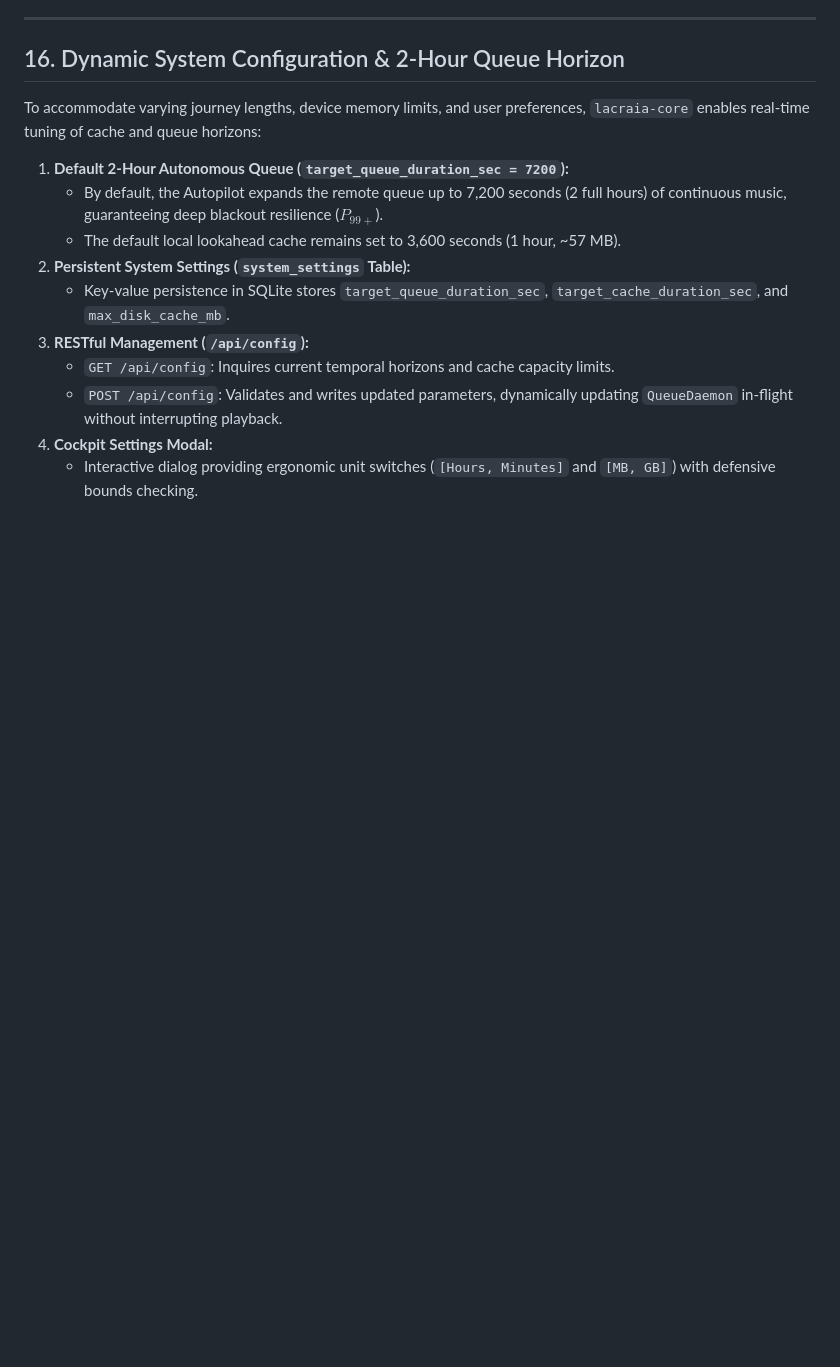
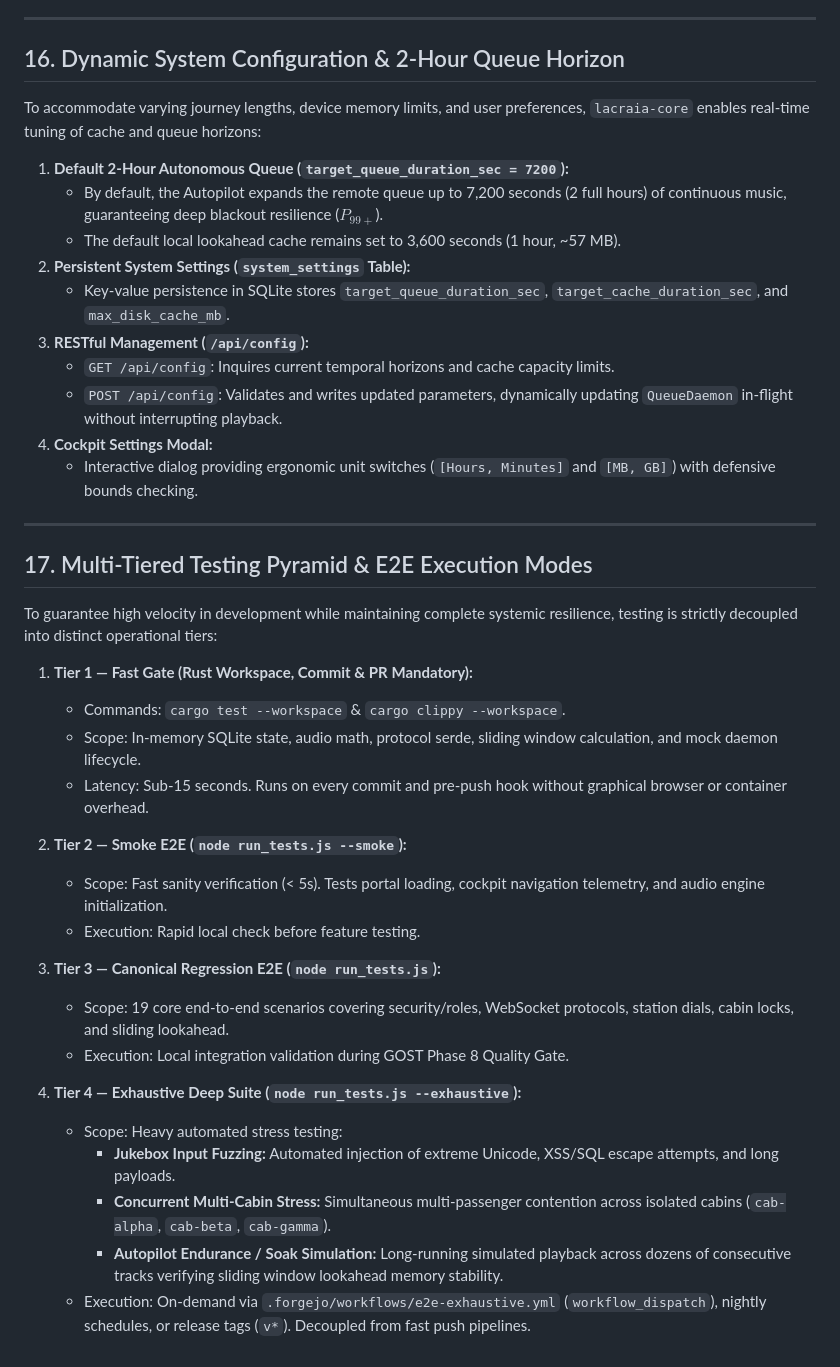
Before and after one commit to lumenpink/lacraia, a Markdown page: docs/architecture.md, the part around the change. Rendered like a GitHub page; blank space fills up the shorter version.

Commit message:
docs(e2e): spec multi-tier testing pyramid and exhaustive modes (#28)

```diff
--- a/docs/architecture.md
+++ b/docs/architecture.md
@@ -332,3 +332,29 @@ To accommodate varying journey lengths, device memory limits, and user preferenc
    * `POST /api/config`: Validates and writes updated parameters, dynamically updating `QueueDaemon` in-flight without interrupting playback.
 4. **Cockpit Settings Modal:**
    * Interactive dialog providing ergonomic unit switches (`[Hours, Minutes]` and `[MB, GB]`) with defensive bounds checking.
+
+---
+
+## 17. Multi-Tiered Testing Pyramid & E2E Execution Modes
+
+To guarantee high velocity in development while maintaining complete systemic resilience, testing is strictly decoupled into distinct operational tiers:
+
+1. **Tier 1 — Fast Gate (Rust Workspace, Commit & PR Mandatory):**
+   * Commands: `cargo test --workspace` & `cargo clippy --workspace`.
+   * Scope: In-memory SQLite state, audio math, protocol serde, sliding window calculation, and mock daemon lifecycle.
+   * Latency: Sub-15 seconds. Runs on every commit and pre-push hook without graphical browser or container overhead.
+
+2. **Tier 2 — Smoke E2E (`node run_tests.js --smoke`):**
+   * Scope: Fast sanity verification (< 5s). Tests portal loading, cockpit navigation telemetry, and audio engine initialization.
+   * Execution: Rapid local check before feature testing.
+
+3. **Tier 3 — Canonical Regression E2E (`node run_tests.js`):**
+   * Scope: 19 core end-to-end scenarios covering security/roles, WebSocket protocols, station dials, cabin locks, and sliding lookahead.
+   * Execution: Local integration validation during GOST Phase 8 Quality Gate.
+
+4. **Tier 4 — Exhaustive Deep Suite (`node run_tests.js --exhaustive`):**
+   * Scope: Heavy automated stress testing:
+     * **Jukebox Input Fuzzing:** Automated injection of extreme Unicode, XSS/SQL escape attempts, and long payloads.
+     * **Concurrent Multi-Cabin Stress:** Simultaneous multi-passenger contention across isolated cabins (`cab-alpha`, `cab-beta`, `cab-gamma`).
+     * **Autopilot Endurance / Soak Simulation:** Long-running simulated playback across dozens of consecutive tracks verifying sliding window lookahead memory stability.
+   * Execution: On-demand via `.forgejo/workflows/e2e-exhaustive.yml` (`workflow_dispatch`), nightly schedules, or release tags (`v*`). Decoupled from fast push pipelines.
```
Also changed, not shown: docs/roadmap.md (+14 -0 lines).
